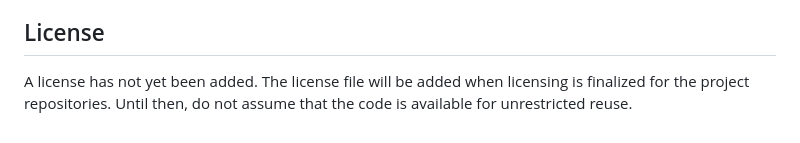
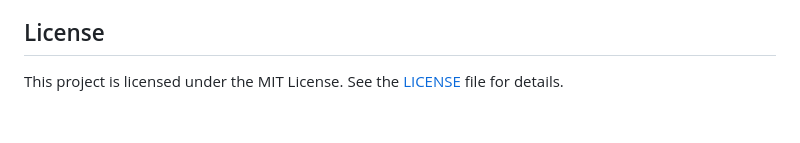
Before and after one commit to jafersathikbits/privacy-rag, a Markdown page: README.md, the part around the change. GitHub-like rendering.

Commit message:
Add license information to README

```diff
--- a/README.md
+++ b/README.md
@@ -217,4 +217,5 @@ The demo is not a hardened multi-user service. Do not commit private source docu
 
 ## License
 
-A license has not yet been added. The license file will be added when licensing is finalized for the project repositories. Until then, do not assume that the code is available for unrestricted reuse.
+This project is licensed under the MIT License.
+See the [LICENSE](LICENSE) file for details.
```
